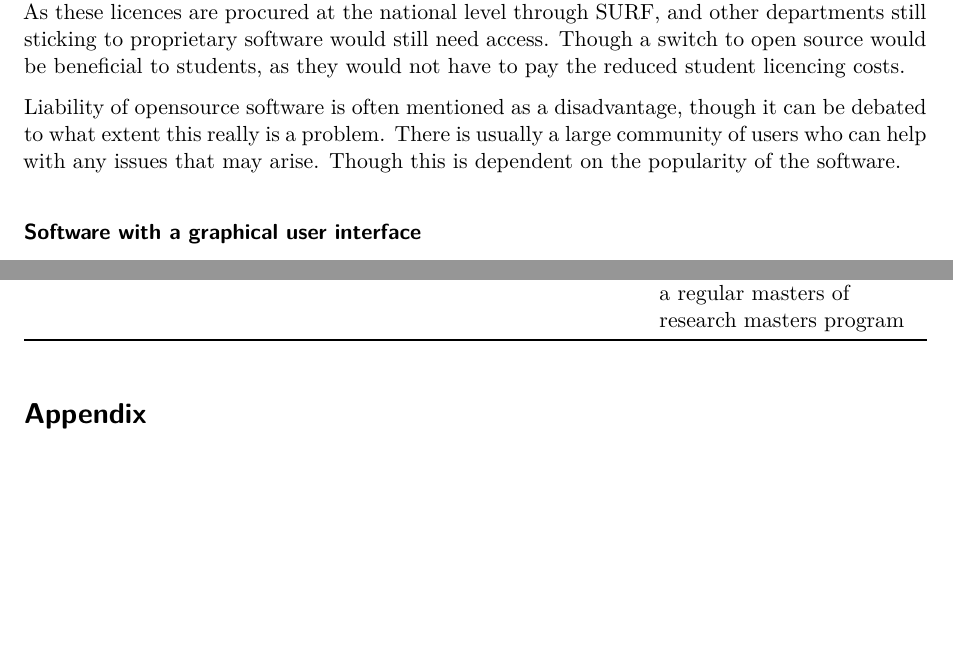
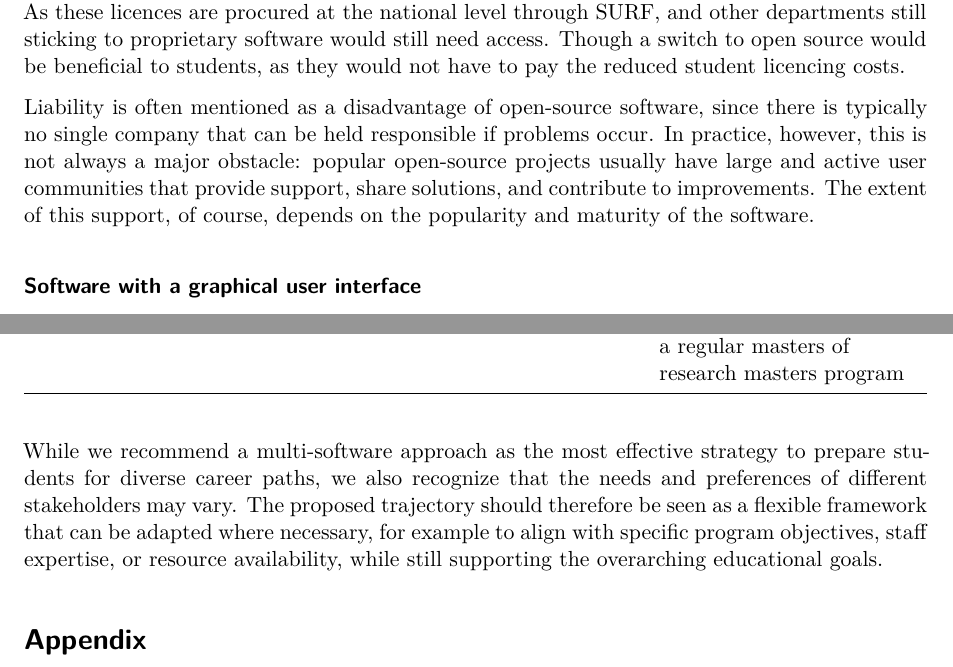
Before and after one commit to ShKlinkenberg/Statistical-Software-Options-for-Bachelor-Education, a Quarto document (Statistical-Software-Options-for-Social-Science-Education.qmd): two parts of pages 3 and 11 of 17 before the commit and two parts of pages 3 and 12 of 18 after it, joined at a grey line, cut so that both start at the same text, the shorter picture padded with empty space. Rendered offline with R 4.5, knitr and Pandoc in place of Quarto, then LaTeX, with nearby package versions; some code elsewhere in the file could not run offline.

Commit message:
some additions

```diff
--- a/Statistical-Software-Options-for-Social-Science-Education.qmd
+++ b/Statistical-Software-Options-for-Social-Science-Education.qmd
@@ -65,7 +65,7 @@ A switch to STATA would not be an obvious option, as it is roughly the same as S
 From a cost perspective, going opensource seems like a logical option, though it has to be considered that even with such a change our university would not stop paying for SPSS licenses. As these licences are procured at the national level through SURF, and other departments still sticking to proprietary software would still need access.
 Though a switch to open source would be beneficial to students, as they would not have to pay the reduced student licencing costs.
 
-Liability of opensource software is often mentioned as a disadvantage, though it can be debated to what extent this really is a problem. There is usually a large community of users who can help with any issues that may arise. Though this is dependent on the popularity of the software.
+Liability is often mentioned as a disadvantage of open-source software, since there is typically no single company that can be held responsible if problems occur. In practice, however, this is not always a major obstacle: popular open-source projects usually have large and active user communities that provide support, share solutions, and contribute to improvements. The extent of this support, of course, depends on the popularity and maturity of the software.
 
 ### Software with a graphical user interface
 
@@ -193,15 +193,7 @@ The following combinations are suggested for the five-year trajectory:
 | Master 1 | SPSS or R | Continue with the chosen software from Bachelor 3, depending also on choosing a regular masters of research masters program |
 | Master 2 | SPSS / R / Python | Continue with the chosen software from Bachelor 3, depending also on choosing a regular masters of research masters program |
 
-
-
-
-
-
-
-
-
-
+While we recommend a multi-software approach as the most effective strategy to prepare students for diverse career paths, we also recognize that the needs and preferences of different stakeholders may vary. The proposed trajectory should therefore be seen as a flexible framework that can be adapted where necessary, for example to align with specific program objectives, staff expertise, or resource availability, while still supporting the overarching educational goals.
 
 # Appendix
 
```
Also changed, not shown: Statistical-Software-Options-for-Social-Science-Education.html, Statistical-Software-Options-for-Social-Science-Education.qmd (2 more changed lines).
